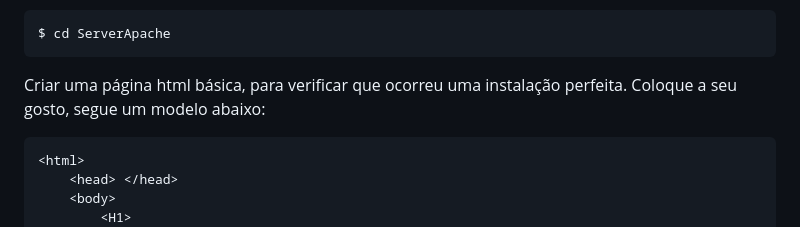
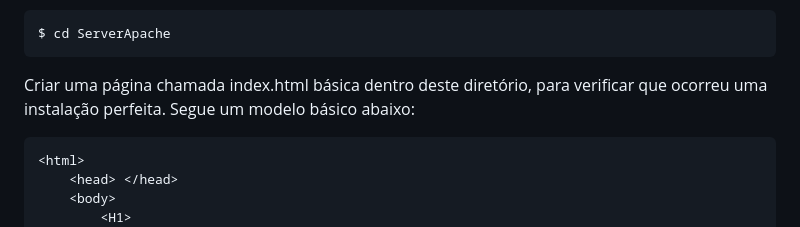
Before and after one commit to joseivangeraldo/html_css, a Markdown page: README.md, the part around the change. Drawn GitHub-style.

````diff
--- a/README.md
+++ b/README.md
@@ -42,8 +42,8 @@ Depois entre dentro deste diretório:
 ```
 $ cd ServerApache
 ```
-Criar uma página html básica, para verificar que ocorreu uma instalação perfeita.
-Coloque a seu gosto, segue um modelo abaixo:
+Criar uma página chamada index.html básica dentro deste diretório, para verificar que ocorreu uma instalação perfeita.
+Segue um modelo básico abaixo:
 ```
 <html>
     <head> </head>
````
